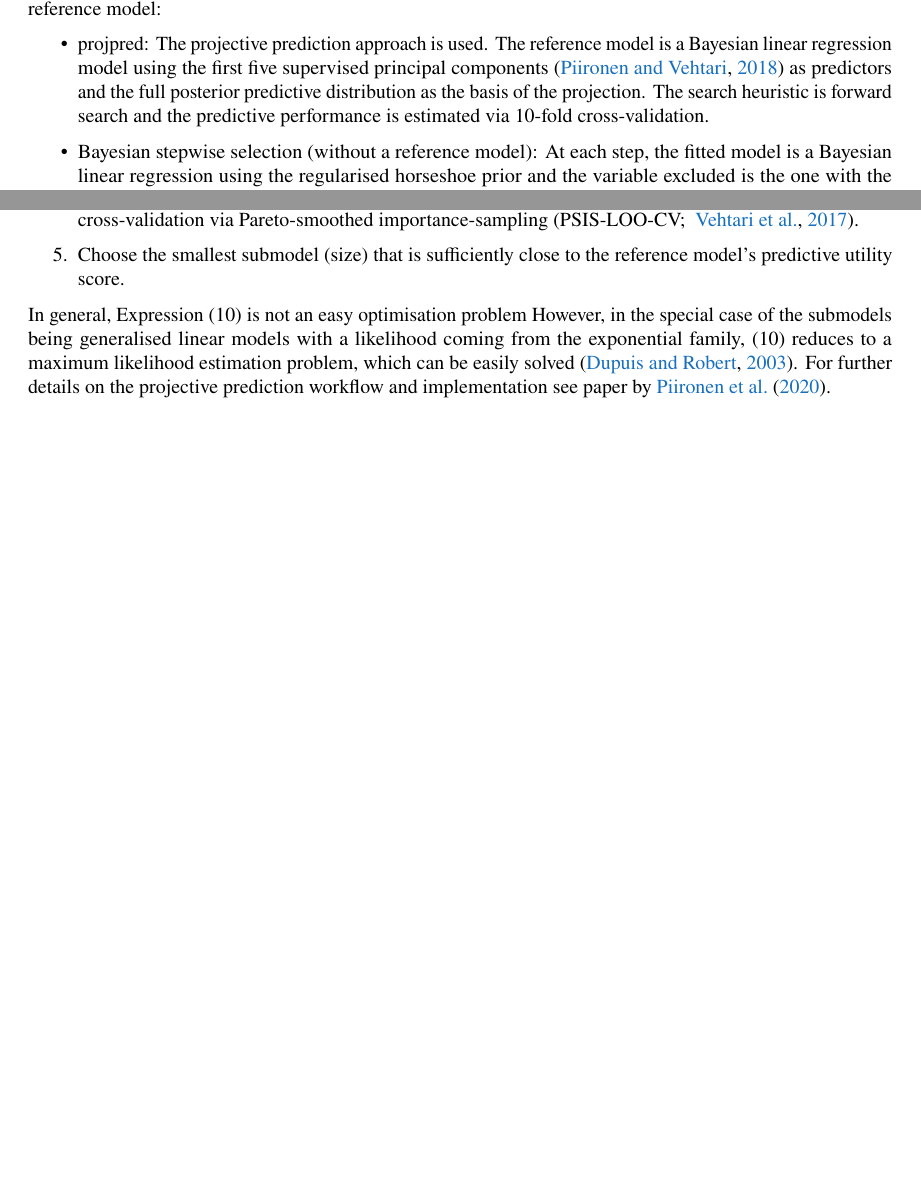
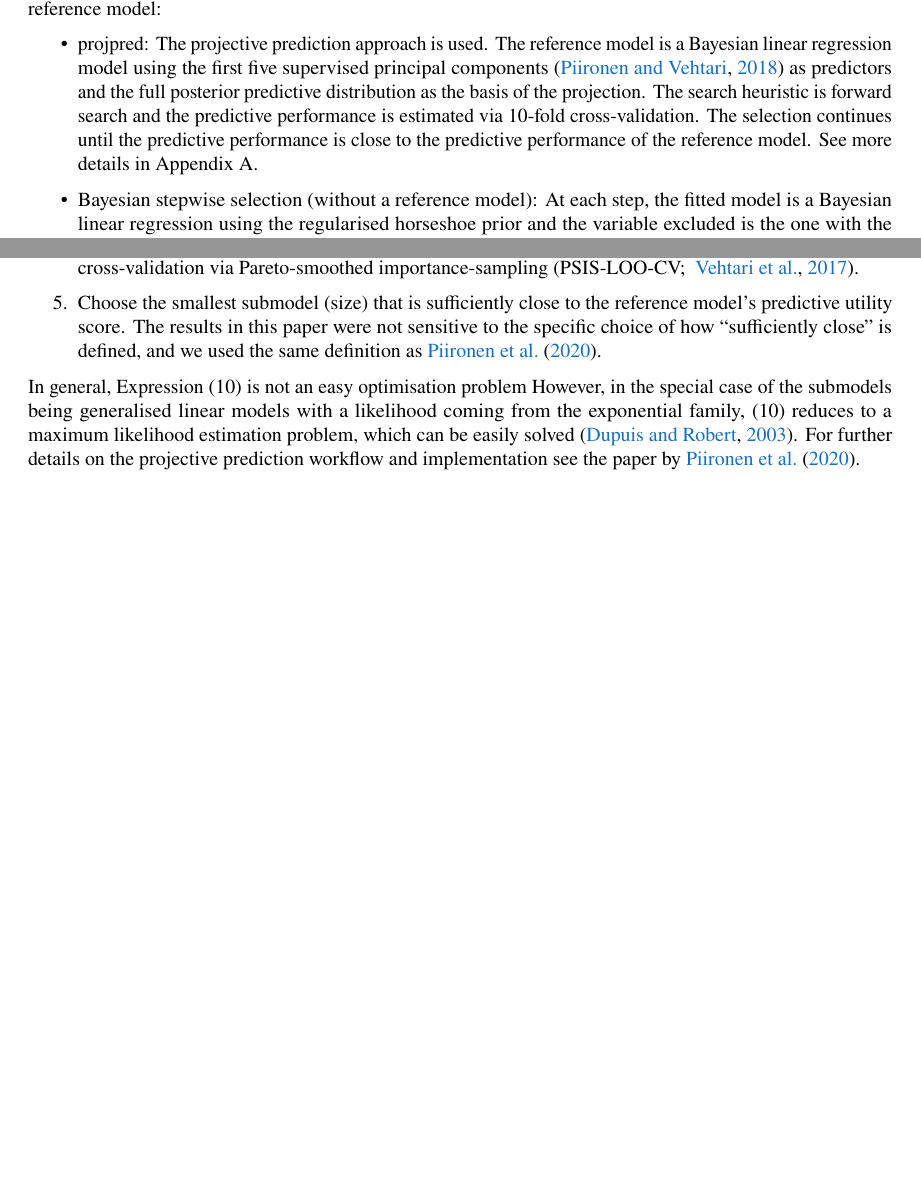
Before and after one commit to fpavone/ref-approach-paper, a LaTeX paper (paper/ref_approach.tex): two parts of pages 5 and 15 of 15, joined at a grey line, cut so that both start at the same text, the shorter picture padded with empty space. Compiled offline with pdfLaTeX.

Commit message:
couple clarifications about projpred stopping rule

```diff
--- a/paper/ref_approach.tex
+++ b/paper/ref_approach.tex
@@ -491,7 +491,9 @@ model:
   model using the first five supervised principal components \citep{piironen2018} as predictors
   and the full posterior predictive distribution as the basis of the projection.
   The search heuristic  is forward search and the predictive performance
-  is estimated via 10-fold cross-validation.
+  is estimated via 10-fold cross-validation. The selection continues
+  until the predictive performance is close to the predictive
+  performance of the reference model. See more details in Appendix A.
 
 \item Bayesian stepwise selection (without a reference model): At each step, the fitted model
  is a Bayesian linear regression using the regularised horseshoe
@@ -1325,7 +1327,7 @@ $\boldsymbol{\theta}_{\perp}^{s}$ then present the projected posterior
 for the submodel.
 \item For each submodel (size), test the predictive performance for a chosen predictive utility score, for example, via cross-validation. Fast cross-validation can be performed using using approximate leave-one-out cross-validation via Pareto-smoothed importance-sampling
 \citep[PSIS-LOO-CV; ][]{paper:psis_loo}.
-\item Choose the smallest submodel (size) that is sufficiently close to the reference model's predictive utility score.
+\item Choose the smallest submodel (size) that is sufficiently close to the reference model's predictive utility score. The results in this paper were not sensitive to the specific choice of how ``sufficiently close'' is defined, and we used the same definition as \citet{paper:projpred}.
 \end{enumerate}
 
 In general, Expression \eqref{eq:draw_by_draw} is not an easy optimisation problem
@@ -1333,6 +1335,6 @@ However, in the special case of the submodels being
 generalised linear models with a likelihood coming from the exponential family, \eqref{eq:draw_by_draw} reduces to a
 maximum likelihood estimation problem, which can be easily solved
 \citep{paper:original_proj}. For further details on the projective
-prediction workflow and implementation see paper by \citet{paper:projpred}.
+prediction workflow and implementation see the paper by \citet{paper:projpred}.
 
 \end{document}
```
